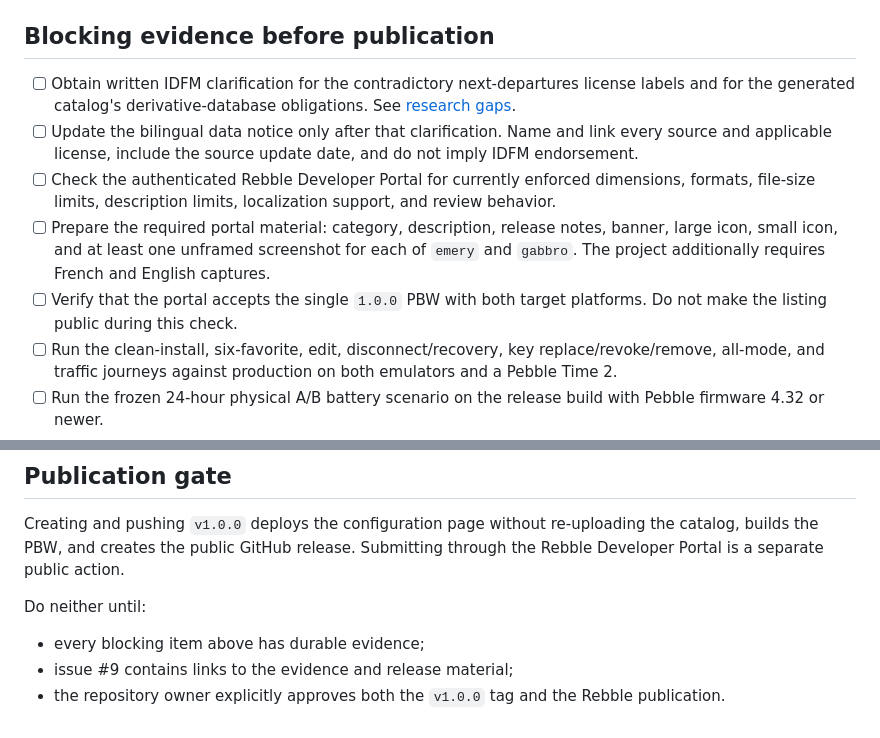
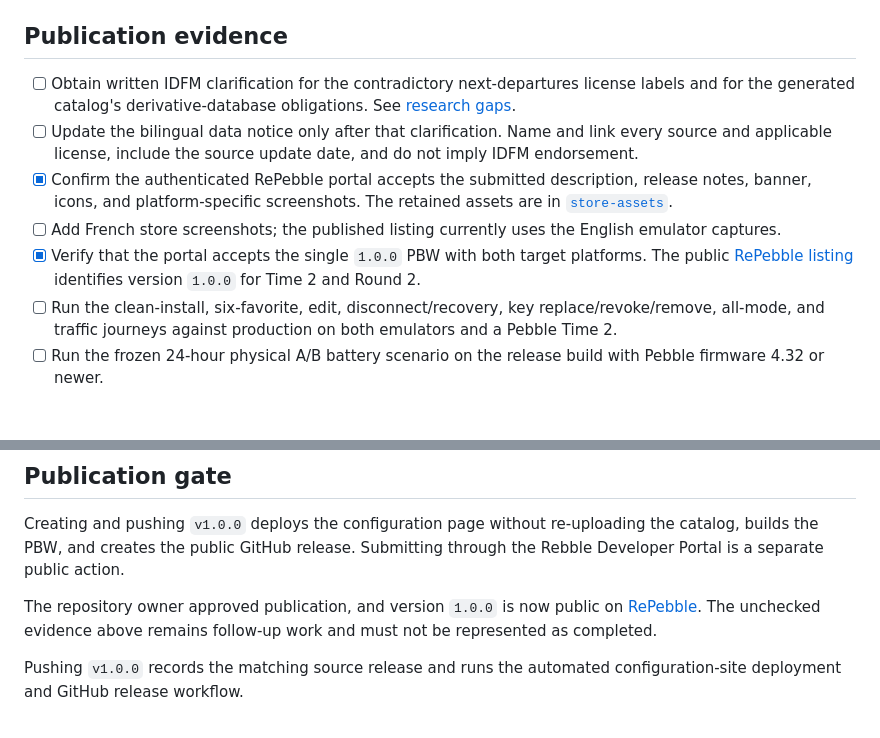
Before and after one commit to Anthodev/lapin-fute, a Markdown page: .github/RELEASE_CHECKLIST.md, 2 parts joined by grey strips. Rendered like a GitHub page; blank space fills up the shorter version.

```diff
--- a/.github/RELEASE_CHECKLIST.md
+++ b/.github/RELEASE_CHECKLIST.md
@@ -15,13 +15,13 @@ This checklist tracks GitHub issue [#9](https://github.com/Anthodev/lapin-fute/i
 - [x] Retain each pre-deployment rollback bundle for 30 days and provide a serialized manual rollback workflow.
 - [x] Record current publication and license research in [`RELEASE_REQUIREMENTS_RESEARCH.md`](RELEASE_REQUIREMENTS_RESEARCH.md).
 
-## Blocking evidence before publication
+## Publication evidence
 
 - [ ] Obtain written IDFM clarification for the contradictory next-departures license labels and for the generated catalog's derivative-database obligations. See [research gaps](RELEASE_REQUIREMENTS_RESEARCH.md#gaps-that-need-direct-confirmation).
 - [ ] Update the bilingual data notice only after that clarification. Name and link every source and applicable license, include the source update date, and do not imply IDFM endorsement.
-- [ ] Check the authenticated Rebble Developer Portal for currently enforced dimensions, formats, file-size limits, description limits, localization support, and review behavior.
-- [ ] Prepare the required portal material: category, description, release notes, banner, large icon, small icon, and at least one unframed screenshot for each of `emery` and `gabbro`. The project additionally requires French and English captures.
-- [ ] Verify that the portal accepts the single `1.0.0` PBW with both target platforms. Do not make the listing public during this check.
+- [x] Confirm the authenticated RePebble portal accepts the submitted description, release notes, banner, icons, and platform-specific screenshots. The retained assets are in [`store-assets`](store-assets/).
+- [ ] Add French store screenshots; the published listing currently uses the English emulator captures.
+- [x] Verify that the portal accepts the single `1.0.0` PBW with both target platforms. The public [RePebble listing](https://apps.repebble.com/6d6aa01b7ecb4cfea469a183) identifies version `1.0.0` for Time 2 and Round 2.
 - [ ] Run the clean-install, six-favorite, edit, disconnect/recovery, key replace/revoke/remove, all-mode, and traffic journeys against production on both emulators and a Pebble Time 2.
 - [ ] Run the frozen 24-hour physical A/B battery scenario on the release build with Pebble firmware 4.32 or newer.
 - [ ] Attach the inherited issue #8 evidence and new production/physical evidence to issue #9, preserving its stated coverage limits.
@@ -41,8 +41,6 @@ The workflow also restores its pre-deployment mutable files automatically on a f
 
 Creating and pushing `v1.0.0` deploys the configuration page without re-uploading the catalog, builds the PBW, and creates the public GitHub release. Submitting through the Rebble Developer Portal is a separate public action.
 
-Do neither until:
+The repository owner approved publication, and version `1.0.0` is now public on [RePebble](https://apps.repebble.com/6d6aa01b7ecb4cfea469a183). The unchecked evidence above remains follow-up work and must not be represented as completed.
 
-- every blocking item above has durable evidence;
-- issue #9 contains links to the evidence and release material;
-- the repository owner explicitly approves both the `v1.0.0` tag and the Rebble publication.
+Pushing `v1.0.0` records the matching source release and runs the automated configuration-site deployment and GitHub release workflow.
```
Also changed, not shown: README.md (+8 -9 lines).
